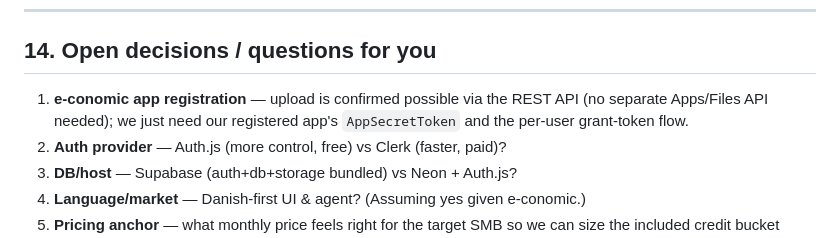
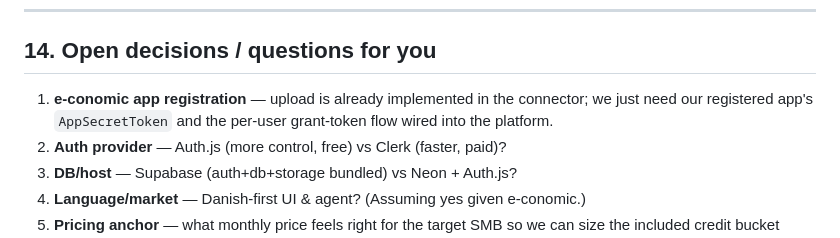
Before and after one commit to available-dev/e-conomic-mcp, a Markdown page: docs/PLATFORM_SPEC.md, the part around one of its changes. GitHub-like rendering.

```diff
--- a/docs/PLATFORM_SPEC.md
+++ b/docs/PLATFORM_SPEC.md
@@ -384,9 +385,9 @@ an HTTP request open.
 
 ## 14. Open decisions / questions for you
 
-1. **e-conomic app registration** — upload is confirmed possible via the REST
-   API (no separate Apps/Files API needed); we just need our registered app's
-   `AppSecretToken` and the per-user grant-token flow.
+1. **e-conomic app registration** — upload is already implemented in the
+   connector; we just need our registered app's `AppSecretToken` and the per-user
+   grant-token flow wired into the platform.
 2. **Auth provider** — Auth.js (more control, free) vs Clerk (faster, paid)?
 3. **DB/host** — Supabase (auth+db+storage bundled) vs Neon + Auth.js?
 4. **Language/market** — Danish-first UI & agent? (Assuming yes given e-conomic.)
```
Also changed, not shown: other parts of docs/PLATFORM_SPEC.md (+27 -27 lines).
